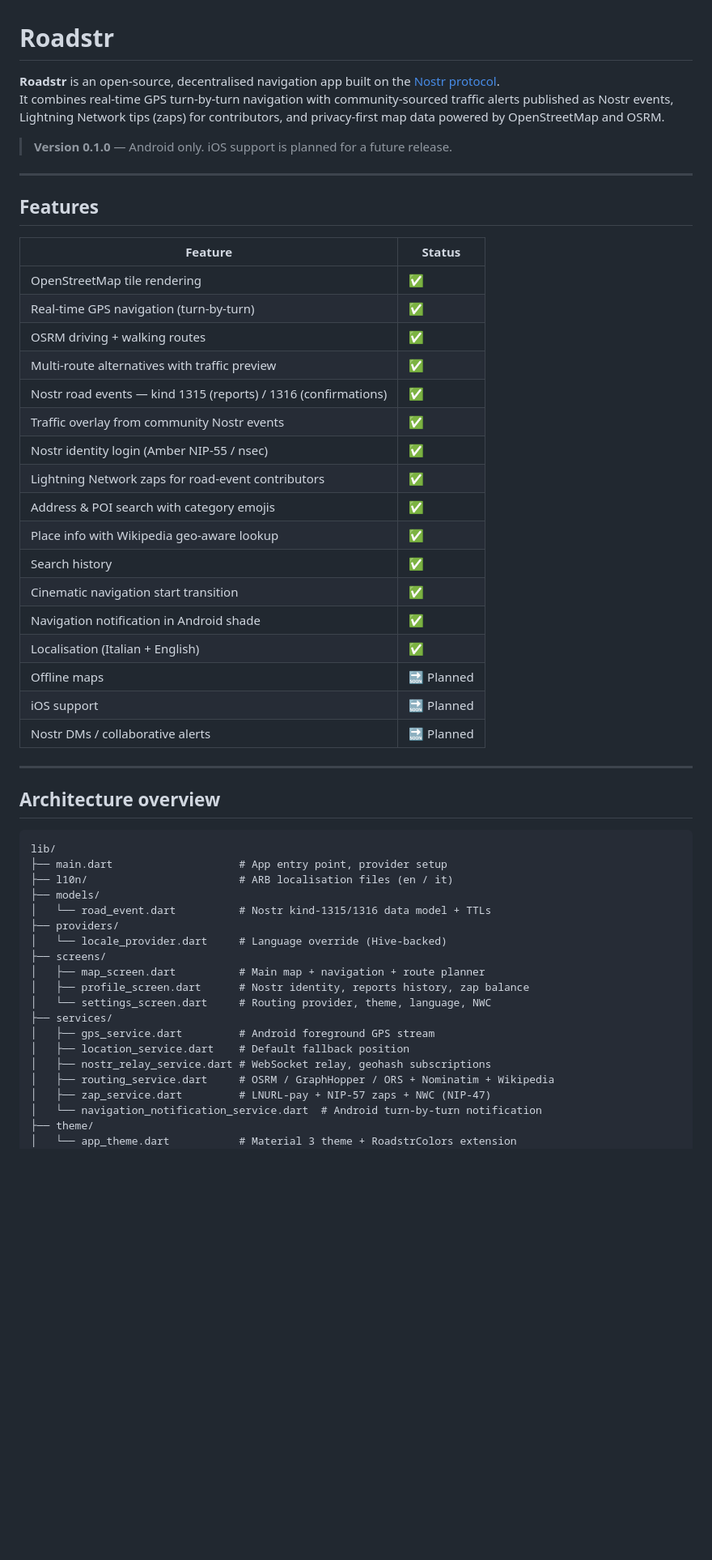
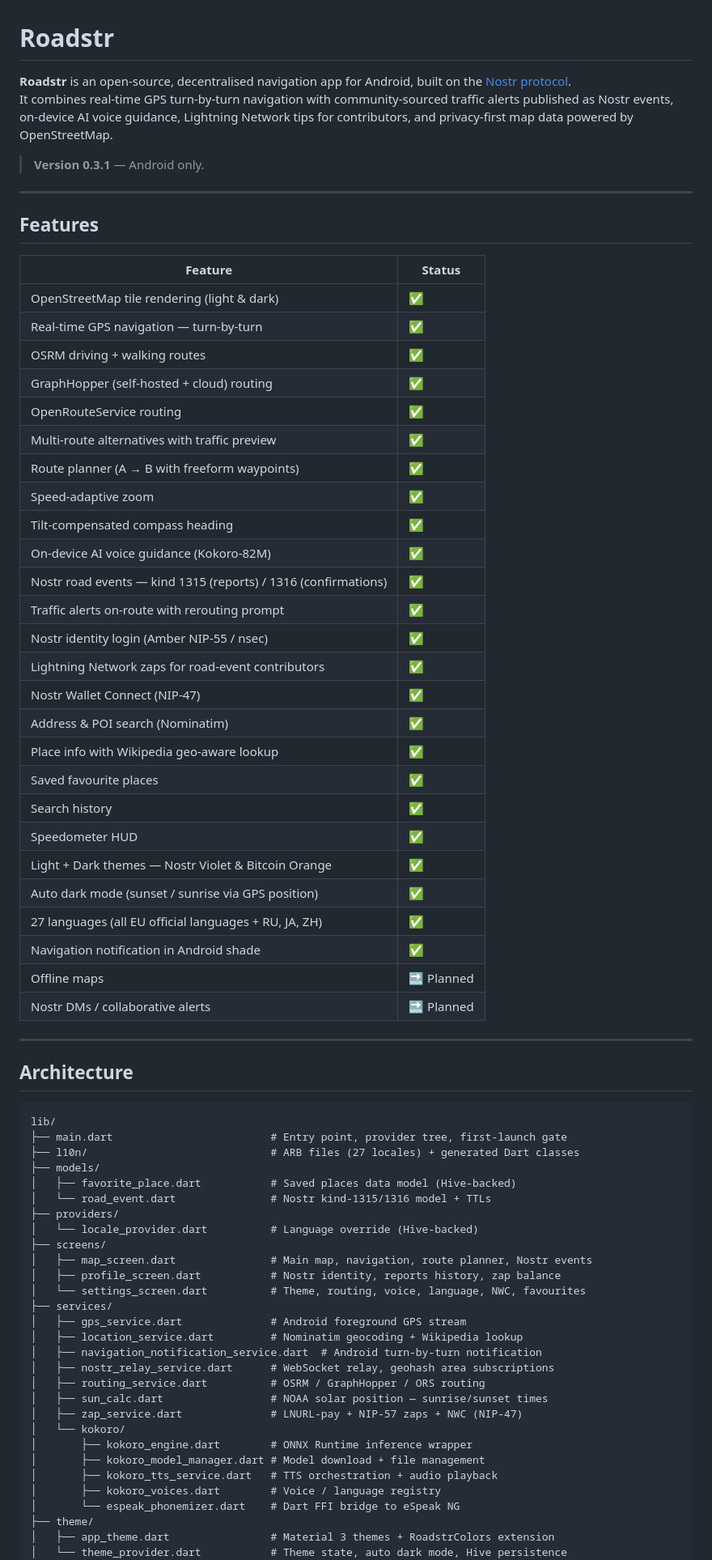
Before and after one commit to roadstrapp/roadstr-app, a Markdown page: README.md, the part around one of its changes. Shown at 81% size. Drawn GitHub-style; blank space fills up the shorter version.

````diff
--- a/README.md
+++ b/README.md
@@ -1,9 +1,9 @@
 # Roadstr
 
-**Roadstr** is an open-source, decentralised navigation app built on the [Nostr protocol](https://nostr.com/).
-It combines real-time GPS turn-by-turn navigation with community-sourced traffic alerts published as Nostr events, Lightning Network tips (zaps) for contributors, and privacy-first map data powered by OpenStreetMap and OSRM.
+**Roadstr** is an open-source, decentralised navigation app for Android, built on the [Nostr protocol](https://nostr.com/).
+It combines real-time GPS turn-by-turn navigation with community-sourced traffic alerts published as Nostr events, on-device AI voice guidance, Lightning Network tips for contributors, and privacy-first map data powered by OpenStreetMap.
 
-> **Version 0.1.0** — Android only. iOS support is planned for a future release.
+> **Version 0.3.1** — Android only.
 
 ---
 
@@ -11,47 +11,65 @@ It combines real-time GPS turn-by-turn navigation with community-sourced traffic
 
 | Feature | Status |
 |---|---|
-| OpenStreetMap tile rendering | ✅ |
-| Real-time GPS navigation (turn-by-turn) | ✅ |
+| OpenStreetMap tile rendering (light & dark) | ✅ |
+| Real-time GPS navigation — turn-by-turn | ✅ |
 | OSRM driving + walking routes | ✅ |
+| GraphHopper (self-hosted + cloud) routing | ✅ |
+| OpenRouteService routing | ✅ |
 | Multi-route alternatives with traffic preview | ✅ |
+| Route planner (A → B with freeform waypoints) | ✅ |
+| Speed-adaptive zoom | ✅ |
+| Tilt-compensated compass heading | ✅ |
+| On-device AI voice guidance (Kokoro-82M) | ✅ |
 | Nostr road events — kind 1315 (reports) / 1316 (confirmations) | ✅ |
-| Traffic overlay from community Nostr events | ✅ |
+| Traffic alerts on-route with rerouting prompt | ✅ |
 | Nostr identity login (Amber NIP-55 / nsec) | ✅ |
 | Lightning Network zaps for road-event contributors | ✅ |
-| Address & POI search with category emojis | ✅ |
+| Nostr Wallet Connect (NIP-47) | ✅ |
+| Address & POI search (Nominatim) | ✅ |
 | Place info with Wikipedia geo-aware lookup | ✅ |
+| Saved favourite places | ✅ |
 | Search history | ✅ |
-| Cinematic navigation start transition | ✅ |
+| Speedometer HUD | ✅ |
+| Light + Dark themes — Nostr Violet & Bitcoin Orange | ✅ |
+| Auto dark mode (sunset / sunrise via GPS position) | ✅ |
+| 27 languages (all EU official languages + RU, JA, ZH) | ✅ |
 | Navigation notification in Android shade | ✅ |
-| Localisation (Italian + English) | ✅ |
 | Offline maps | 🔜 Planned |
-| iOS support | 🔜 Planned |
 | Nostr DMs / collaborative alerts | 🔜 Planned |
 
 ---
 
-## Architecture overview
+## Architecture
 
 ```
 lib/
-├── main.dart                    # App entry point, provider setup
-├── l10n/                        # ARB localisation files (en / it)
+├── main.dart                         # Entry point, provider tree, first-launch gate
+├── l10n/                             # ARB files (27 locales) + generated Dart classes
 ├── models/
-│   └── road_event.dart          # Nostr kind-1315/1316 data model + TTLs
+│   ├── favorite_place.dart           # Saved places data model (Hive-backed)
+│   └── road_event.dart               # Nostr kind-1315/1316 model + TTLs
 ├── providers/
-│   └── locale_provider.dart     # Language override (Hive-backed)
+│   └── locale_provider.dart          # Language override (Hive-backed)
 ├── screens/
-│   ├── map_screen.dart          # Main map + navigation + route planner
-│   ├── profile_screen.dart      # Nostr identity, reports history, zap balance
-│   └── settings_screen.dart     # Routing provider, theme, language, NWC
+│   ├── map_screen.dart               # Main map, navigation, route planner, Nostr events
+│   ├── profile_screen.dart           # Nostr identity, reports history, zap balance
+│   └── settings_screen.dart          # Theme, routing, voice, language, NWC, favourites
 ├── services/
-│   ├── gps_service.dart         # Android foreground GPS stream
-│   ├── location_service.dart    # Default fallback position
-│   ├── nostr_relay_service.dart # WebSocket relay, geohash subscriptions
-│   ├── routing_service.dart     # OSRM / GraphHopper / ORS + Nominatim + Wikipedia
-│   ├── zap_service.dart         # LNURL-pay + NIP-57 zaps + NWC (NIP-47)
-│   └── navigation_notification_service.dart  # Android turn-by-turn notification
+│   ├── gps_service.dart              # Android foreground GPS stream
+│   ├── location_service.dart         # Nominatim geocoding + Wikipedia lookup
+│   ├── navigation_notification_service.dart  # Android turn-by-turn notification
+│   ├── nostr_relay_service.dart      # WebSocket relay, geohash area subscriptions
+│   ├── routing_service.dart          # OSRM / GraphHopper / ORS routing
+│   ├── sun_calc.dart                 # NOAA solar position — sunrise/sunset times
+│   ├── zap_service.dart              # LNURL-pay + NIP-57 zaps + NWC (NIP-47)
+│   └── kokoro/
+│       ├── kokoro_engine.dart        # ONNX Runtime inference wrapper
+│       ├── kokoro_model_manager.dart # Model download + file management
+│       ├── kokoro_tts_service.dart   # TTS orchestration + audio playback
+│       ├── kokoro_voices.dart        # Voice / language registry
+│       └── espeak_phonemizer.dart    # Dart FFI bridge to eSpeak NG
 ├── theme/
-│   └── app_theme.dart           # Material 3 theme + RoadstrColors extension
+│   ├── app_theme.dart                # Material 3 themes + RoadstrColors extension
+│   └── theme_provider.dart           # Theme state, auto dark mode, Hive persistence
 └── widgets/
````
Also changed, not shown: other parts of README.md (+94 -56 lines).
